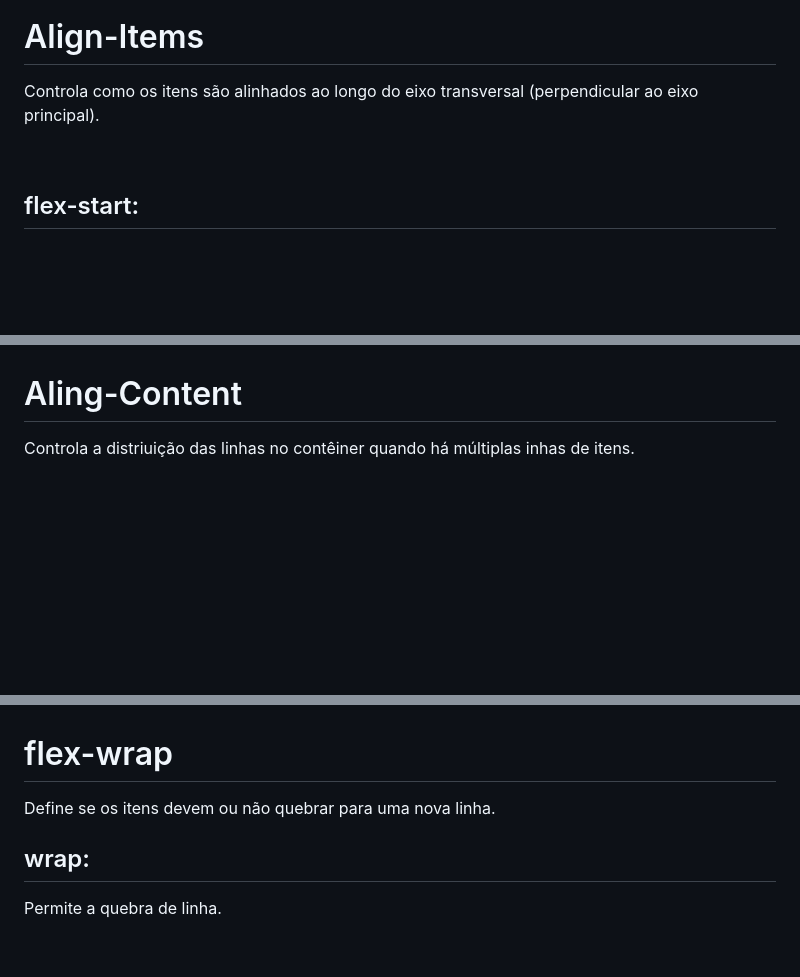
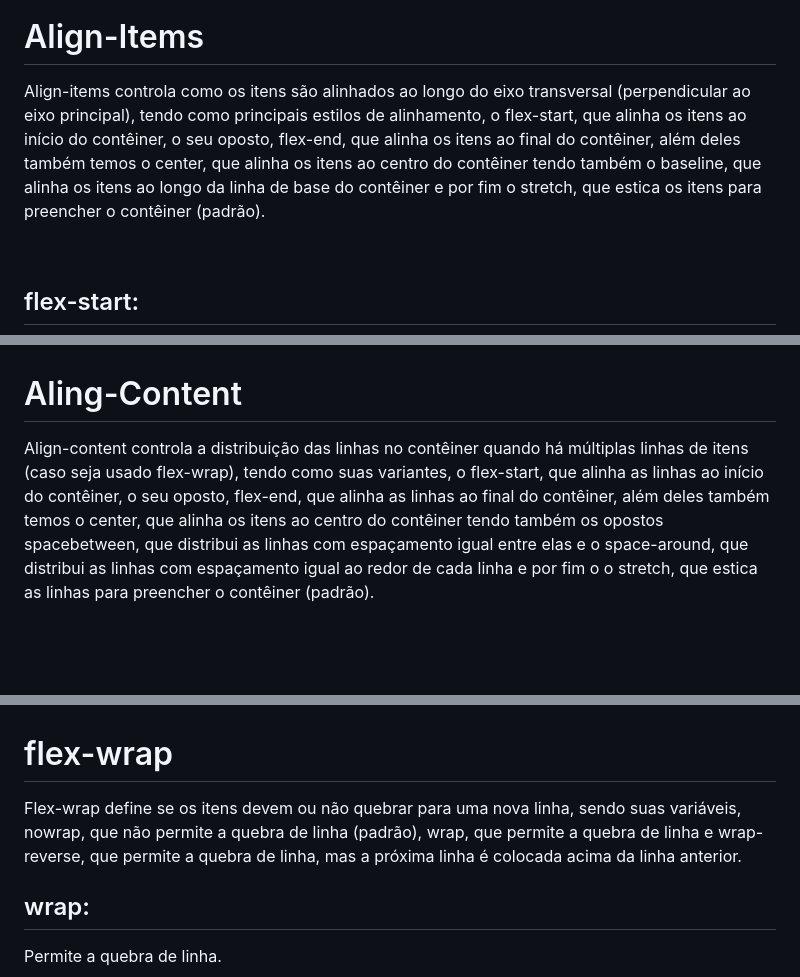
Before and after one commit to Zaibam/Projeto-de-Web-Mobile, a Markdown page: README.md, 3 parts joined by grey strips. Rendered like a GitHub page; blank space fills up the shorter version.

```diff
--- a/README.md
+++ b/README.md
@@ -61,7 +61,7 @@
     </div>
     <!-- 4 ITEM-->
     <h1>Align-Items</h1>
-    <p>Controla como os itens são alinhados ao longo do eixo transversal (perpendicular ao eixo principal).</p><br>
+    <p>Align-items controla como os itens são alinhados ao longo do eixo transversal (perpendicular ao eixo principal), tendo como principais estilos de alinhamento, o flex-start, que alinha os itens ao início do contêiner, o seu oposto, flex-end, que alinha os itens ao final do contêiner, além deles também temos o center, que alinha os itens ao centro do contêiner tendo também o baseline, que alinha os itens ao longo da linha de base do contêiner e por fim o stretch, que estica os itens para preencher o contêiner (padrão).</p><br>
     <h2>flex-start:</h2>
     <p>Alinha os itens ao início do contêiner.</p>
     <div class="cont40">
@@ -89,7 +89,7 @@
     </div><br>
     <!-- 5 ITEM -->
     <h1>Aling-Content</h1>
-    <p>Controla a distriuição das linhas no contêiner quando há múltiplas inhas de itens.</p><br><br>
+    <p>Align-content controla a distribuição das linhas no contêiner quando há múltiplas linhas de itens (caso seja usado flex-wrap), tendo como suas variantes, o flex-start, que alinha as linhas ao início do contêiner, o seu oposto, flex-end, que alinha as linhas ao final do contêiner, além deles também temos o center, que alinha os itens ao centro do contêiner tendo também os opostos spacebetween, que distribui as linhas com espaçamento igual entre elas e o space-around, que distribui as linhas com espaçamento igual ao redor de cada linha e por fim o o stretch, que estica as linhas para preencher o contêiner (padrão).</p><br><br>
     <h2>space-between:</h2>
     <p>Distribui as linhas com espaçamento igual entre elas.</p>
     <div class="cont50">
@@ -122,7 +122,7 @@
     </div><br>
     <!-- 6 ITEM -->
     <h1>flex-wrap</h1>
-    <p>Define se os itens devem ou não quebrar para uma nova linha.</p>
+    <p>Flex-wrap define se os itens devem ou não quebrar para uma nova linha, sendo suas variáveis, nowrap, que não permite a quebra de linha (padrão), wrap, que permite a quebra de linha e wrap-reverse, que permite a quebra de linha, mas a próxima linha é colocada acima da linha anterior.</p>
     <h2>wrap:</h2>
     <p>Permite a quebra de linha.</p>
     <div class="cont60">
```
Also changed, not shown: other parts of README.md (+3 -3 lines).
